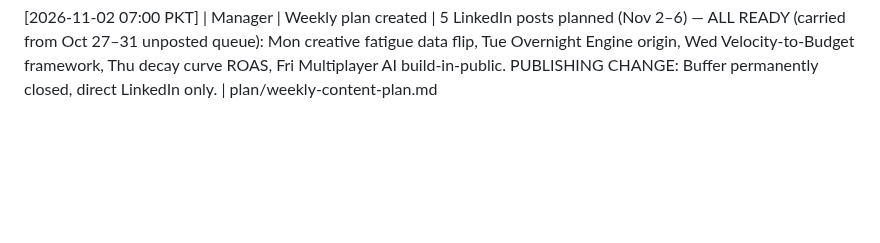
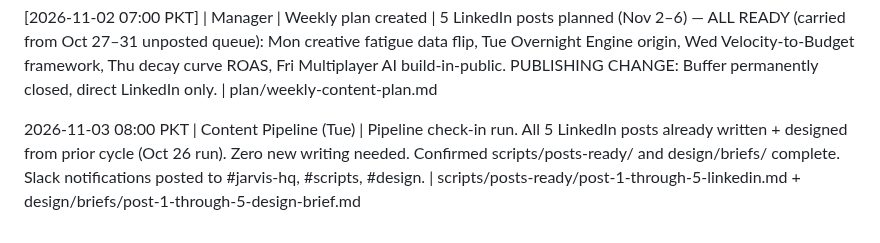
Before and after one commit to mustafa4design/fastech-jarvis, a Markdown page: memory/jarvis-log.md, the part around the change. Rendered like a GitHub page; blank space fills up the shorter version.

Commit message:
log: content pipeline check-in Tue Nov 3
All 5 posts for Nov 2–6 confirmed ready (carried from Oct 26 cycle).
Zero new writing needed. Slack notifications sent to #jarvis-hq,
#scripts, #design.

Co-Authored-By: Claude Sonnet 4.6 <noreply@anthropic.com>
Claude-Session: https://claude.ai/code/session_01Kobr1dGWyxtGd1wyzagBSp

```diff
--- a/memory/jarvis-log.md
+++ b/memory/jarvis-log.md
@@ -90,3 +90,5 @@
 [2026-10-31 20:00 PKT] | Analyst | Weekly performance report (Oct 27–31, 2026) | 🔴 CRITICAL SYSTEM FAILURE: Fourth consecutive week, zero published posts. All 5 posts prepared (complete scripts + design briefs), zero published. Hafsa unresponsive 24 days (since Oct 7). Buffer pipeline permanently non-functional. Algorithm penalty SEVERE (30+ day gap = 50%+ reach loss). Cumulative loss: 20 posts prepared across 4 weeks, zero published, zero engagement data. Root cause: System design failure — all publishing depends on Hafsa Buffer staging, Hafsa is gone, no circuit-breaker exists. Recommendations: (1) Accept Hafsa is unavailable, (2) Post all 5 ready posts TODAY/TOMORROW using LinkedIn native scheduler, (3) Next week: Direct LinkedIn posting only (bypass Buffer + Hafsa). Urgent: Mustafa must take action immediately or brand presence remains flatlined indefinitely. | analytics/weekly-report.md · .claude/agents/shared-context.md (analyst findings updated)
 
 [2026-11-02 07:00 PKT] | Manager | Weekly plan created | 5 LinkedIn posts planned (Nov 2–6) — ALL READY (carried from Oct 27–31 unposted queue): Mon creative fatigue data flip, Tue Overnight Engine origin, Wed Velocity-to-Budget framework, Thu decay curve ROAS, Fri Multiplayer AI build-in-public. PUBLISHING CHANGE: Buffer permanently closed, direct LinkedIn only. | plan/weekly-content-plan.md
+
+2026-11-03 08:00 PKT | Content Pipeline (Tue) | Pipeline check-in run. All 5 LinkedIn posts already written + designed from prior cycle (Oct 26 run). Zero new writing needed. Confirmed scripts/posts-ready/ and design/briefs/ complete. Slack notifications posted to #jarvis-hq, #scripts, #design. | scripts/posts-ready/post-1-through-5-linkedin.md + design/briefs/post-1-through-5-design-brief.md
```
